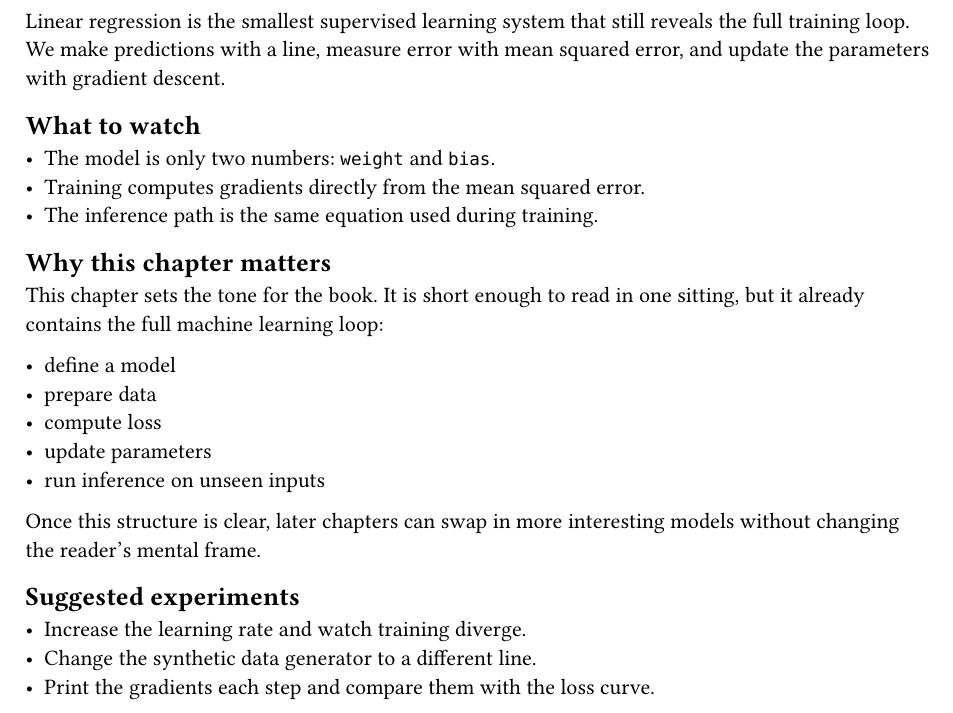
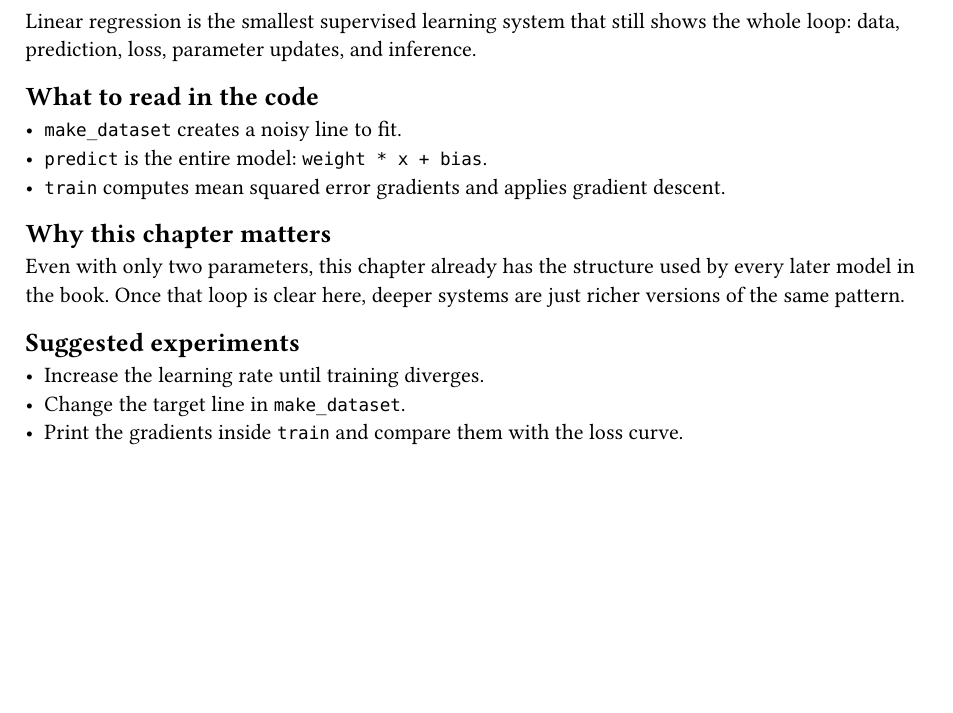
Before and after one commit to soasme/learn-ai, a Typst document (book/chapters/linear-regression.typ): part of the page, cut so that both start at the same text, the shorter picture padded with empty space. Compiled offline with Typst 0.15.

Commit message:
Simplify linear regression chapter

```diff
--- a/book/chapters/linear-regression.typ
+++ b/book/chapters/linear-regression.typ
@@ -1,29 +1,20 @@
-Linear regression is the smallest supervised learning system that still reveals
-the full training loop. We make predictions with a line, measure error with mean
-squared error, and update the parameters with gradient descent.
+Linear regression is the smallest supervised learning system that still shows
+the whole loop: data, prediction, loss, parameter updates, and inference.
 
-== What to watch
+== What to read in the code
 
-- The model is only two numbers: `weight` and `bias`.
-- Training computes gradients directly from the mean squared error.
-- The inference path is the same equation used during training.
+- `make_dataset` creates a noisy line to fit.
+- `predict` is the entire model: `weight * x + bias`.
+- `train` computes mean squared error gradients and applies gradient descent.
 
 == Why this chapter matters
 
-This chapter sets the tone for the book. It is short enough to read in one
-sitting, but it already contains the full machine learning loop:
-
-- define a model
-- prepare data
-- compute loss
-- update parameters
-- run inference on unseen inputs
-
-Once this structure is clear, later chapters can swap in more interesting models
-without changing the reader's mental frame.
+Even with only two parameters, this chapter already has the structure used by
+every later model in the book. Once that loop is clear here, deeper systems are
+just richer versions of the same pattern.
 
 == Suggested experiments
 
-- Increase the learning rate and watch training diverge.
-- Change the synthetic data generator to a different line.
-- Print the gradients each step and compare them with the loss curve.
+- Increase the learning rate until training diverges.
+- Change the target line in `make_dataset`.
+- Print the gradients inside `train` and compare them with the loss curve.
```
Also changed, not shown: book/code/linear_regression.py (+7 -19 lines).
